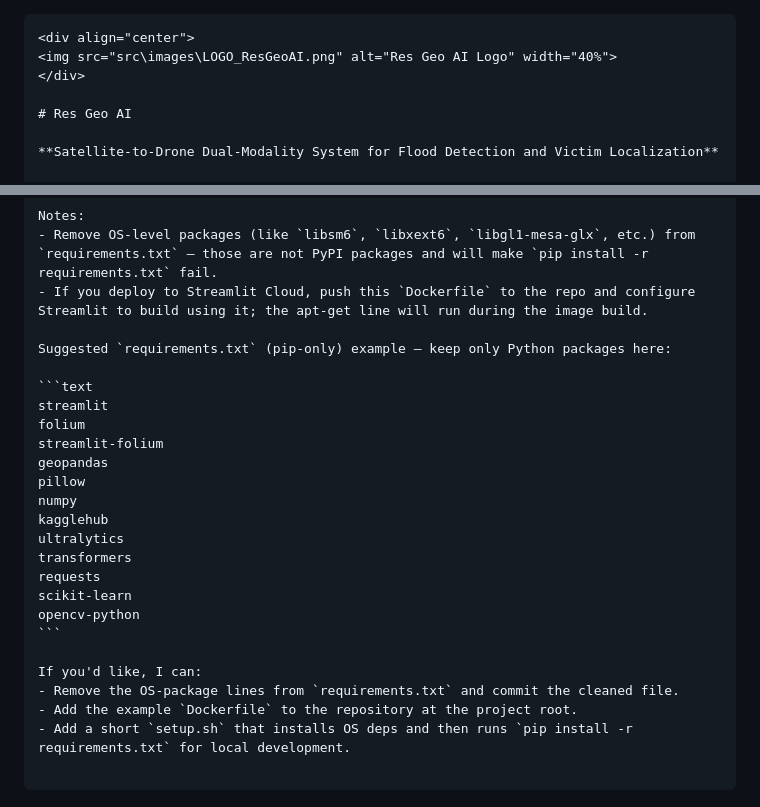
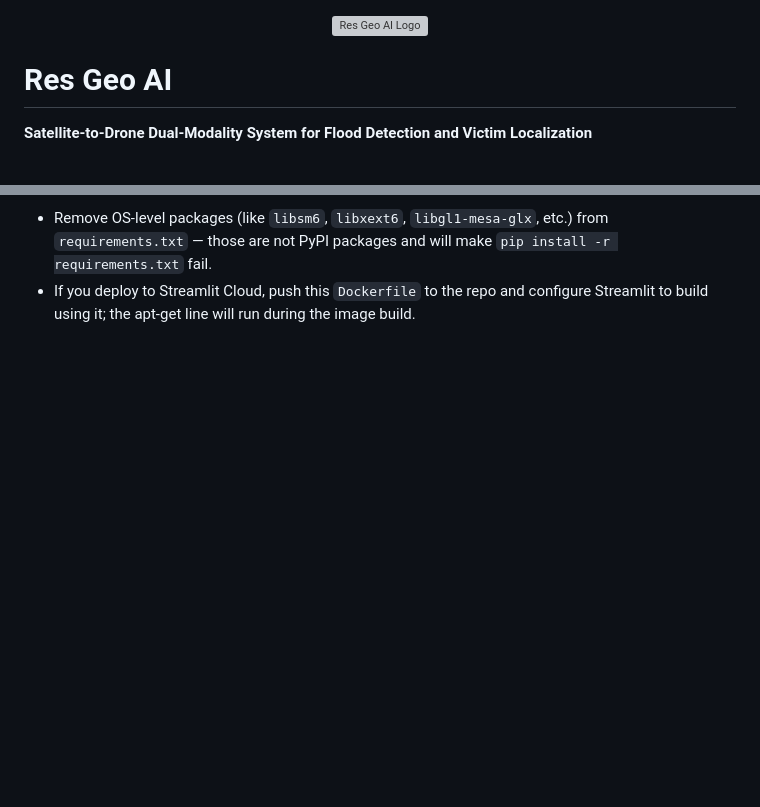
Before and after one commit to Anidipta/Res-Geo-AI, a Markdown page: README.md, 2 parts joined by grey strips. Rendered like a GitHub page; blank space fills up the shorter version; grey boxes are pictures that could not be loaded.

Commit message:
Clean up README.md by removing outdated instructions
Removed unnecessary notes and example requirements from README.

`````diff
--- a/README.md
+++ b/README.md
@@ -1,4 +1,3 @@
-````markdown
 <div align="center">
 <img src="src\images\LOGO_ResGeoAI.png" alt="Res Geo AI Logo" width="40%">
 </div>
@@ -206,27 +205,3 @@ CMD ["streamlit", "run", "app.py", "--server.port", "8501", "--server.headless",
 Notes:
 - Remove OS-level packages (like `libsm6`, `libxext6`, `libgl1-mesa-glx`, etc.) from `requirements.txt` — those are not PyPI packages and will make `pip install -r requirements.txt` fail.
 - If you deploy to Streamlit Cloud, push this `Dockerfile` to the repo and configure Streamlit to build using it; the apt-get line will run during the image build.
-
-Suggested `requirements.txt` (pip-only) example — keep only Python packages here:
-
-```text
-streamlit
-folium
-streamlit-folium
-geopandas
-pillow
-numpy
-kagglehub
-ultralytics
-transformers
-requests
-scikit-learn
-opencv-python
-```
-
-If you'd like, I can:
-- Remove the OS-package lines from `requirements.txt` and commit the cleaned file.
-- Add the example `Dockerfile` to the repository at the project root.
-- Add a short `setup.sh` that installs OS deps and then runs `pip install -r requirements.txt` for local development.
-
-````
`````
